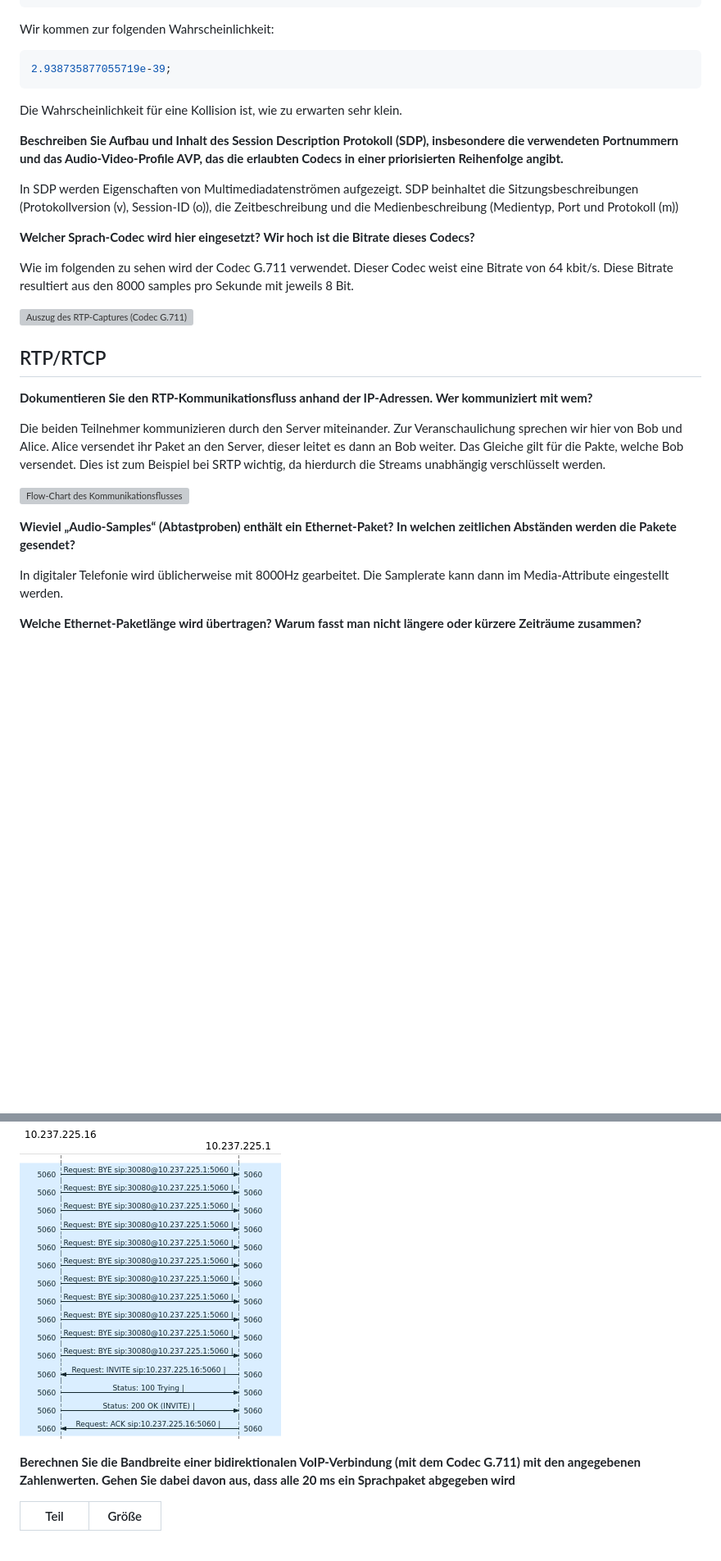
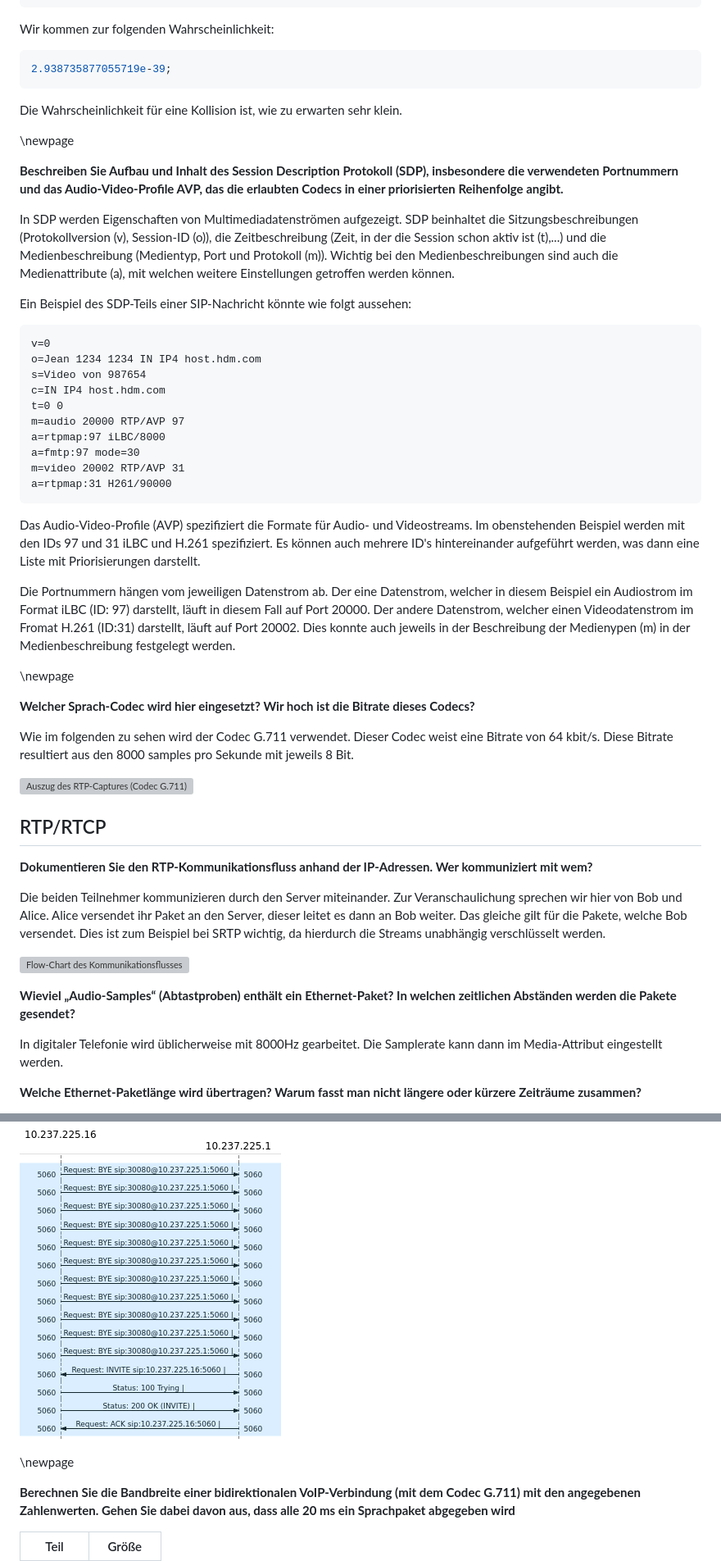
Before and after one commit to pojntfx/uni-netpractice-notes, a Markdown page: docs/versuch10-gruppe1.md, 2 parts joined by grey strips. Shown: that part at 82% size. GitHub-like rendering; blank space fills up the shorter version; grey boxes are pictures that could not be loaded.

````diff
--- a/docs/versuch10-gruppe1.md
+++ b/docs/versuch10-gruppe1.md
@@ -139,9 +147,32 @@ Wir kommen zur folgenden Wahrscheinlichkeit:
 
 Die Wahrscheinlichkeit für eine Kollision ist, wie zu erwarten sehr klein.
 
+\newpage
+
 **Beschreiben Sie Aufbau und Inhalt des Session Description Protokoll (SDP), insbesondere die verwendeten Portnummern und das Audio-Video-Profile AVP, das die erlaubten Codecs in einer priorisierten Reihenfolge angibt.**
 
-In SDP werden Eigenschaften von Multimediadatenströmen aufgezeigt. SDP beinhaltet die Sitzungsbeschreibungen (Protokollversion (v), Session-ID (o)), die Zeitbeschreibung und die Medienbeschreibung (Medientyp, Port und Protokoll (m))
+In SDP werden Eigenschaften von Multimediadatenströmen aufgezeigt. SDP beinhaltet die Sitzungsbeschreibungen (Protokollversion (v), Session-ID (o)), die Zeitbeschreibung (Zeit, in der die Session schon aktiv ist (t),...) und die Medienbeschreibung (Medientyp, Port und Protokoll (m)). Wichtig bei den Medienbeschreibungen sind auch die Medienattribute (a), mit welchen weitere Einstellungen getroffen werden können.
+
+Ein Beispiel des SDP-Teils einer SIP-Nachricht könnte wie folgt aussehen:
+
+```
+v=0
+o=Jean 1234 1234 IN IP4 host.hdm.com
+s=Video von 987654
+c=IN IP4 host.hdm.com
+t=0 0
+m=audio 20000 RTP/AVP 97
+a=rtpmap:97 iLBC/8000
+a=fmtp:97 mode=30
+m=video 20002 RTP/AVP 31
+a=rtpmap:31 H261/90000
+```
+
+Das Audio-Video-Profile (AVP) spezifiziert die Formate für Audio- und Videostreams. Im obenstehenden Beispiel werden mit den IDs 97 und 31 iLBC und H.261 spezifiziert. Es können auch mehrere ID's hintereinander aufgeführt werden, was dann eine Liste mit Priorisierungen darstellt.
+
+Die Portnummern hängen vom jeweiligen Datenstrom ab. Der eine Datenstrom, welcher in diesem Beispiel ein Audiostrom im Format iLBC (ID: 97) darstellt, läuft in diesem Fall auf Port 20000. Der andere Datenstrom, welcher einen Videodatenstrom im Fromat H.261 (ID:31) darstellt, läuft auf Port 20002. Dies konnte auch jeweils in der Beschreibung der Medienypen (m) in der Medienbeschreibung festgelegt werden.
+
+\newpage
 
 **Welcher Sprach-Codec wird hier eingesetzt? Wir hoch ist die Bitrate dieses Codecs?**
 
@@ -153,13 +184,13 @@ Wie im folgenden zu sehen wird der Codec G.711 verwendet. Dieser Codec weist ein
 
 **Dokumentieren Sie den RTP-Kommunikationsfluss anhand der IP-Adressen. Wer kommuniziert mit wem?**
 
-Die beiden Teilnehmer kommunizieren durch den Server miteinander. Zur Veranschaulichung sprechen wir hier von Bob und Alice. Alice versendet ihr Paket an den Server, dieser leitet es dann an Bob weiter. Das Gleiche gilt für die Pakte, welche Bob versendet. Dies ist zum Beispiel bei SRTP wichtig, da hierdurch die Streams unabhängig verschlüsselt werden.
+Die beiden Teilnehmer kommunizieren durch den Server miteinander. Zur Veranschaulichung sprechen wir hier von Bob und Alice. Alice versendet ihr Paket an den Server, dieser leitet es dann an Bob weiter. Das gleiche gilt für die Pakete, welche Bob versendet. Dies ist zum Beispiel bei SRTP wichtig, da hierdurch die Streams unabhängig verschlüsselt werden.
 
 ![Flow-Chart des Kommunikationsflusses](./static/rtp-flow.png)
 
 **Wieviel „Audio-Samples“ (Abtastproben) enthält ein Ethernet-Paket? In welchen zeitlichen Abständen werden die Pakete gesendet?**
 
-In digitaler Telefonie wird üblicherweise mit 8000Hz gearbeitet. Die Samplerate kann dann im Media-Attribute eingestellt werden.
+In digitaler Telefonie wird üblicherweise mit 8000Hz gearbeitet. Die Samplerate kann dann im Media-Attribut eingestellt werden.
 
 **Welche Ethernet-Paketlänge wird übertragen? Warum fasst man nicht längere oder kürzere Zeiträume zusammen?**
 
@@ -195,6 +226,8 @@ Der Mechanismus verwendet periodische Aktualiserungen, um die Sitzung aktiv zu h
 
 ![Flowgraph mit Re-Tries für den BYE-Request](./static/sip-byte-flowgraph.png)
 
+\newpage
+
 **Berechnen Sie die Bandbreite einer bidirektionalen VoIP-Verbindung (mit dem Codec G.711) mit den angegebenen Zahlenwerten. Gehen Sie dabei davon aus, dass alle 20 ms ein Sprachpaket abgegeben wird**
 
 | Teil     | Größe    |
````
Also changed, not shown: other parts of docs/versuch10-gruppe1.md (+11 -3 lines), docs/static/qr.png.
